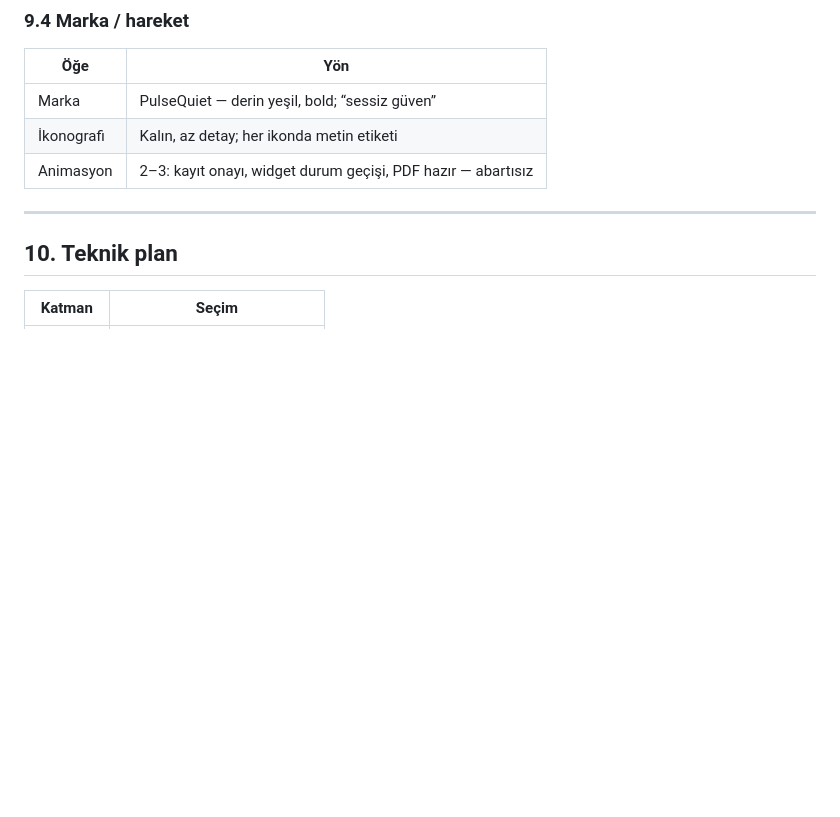
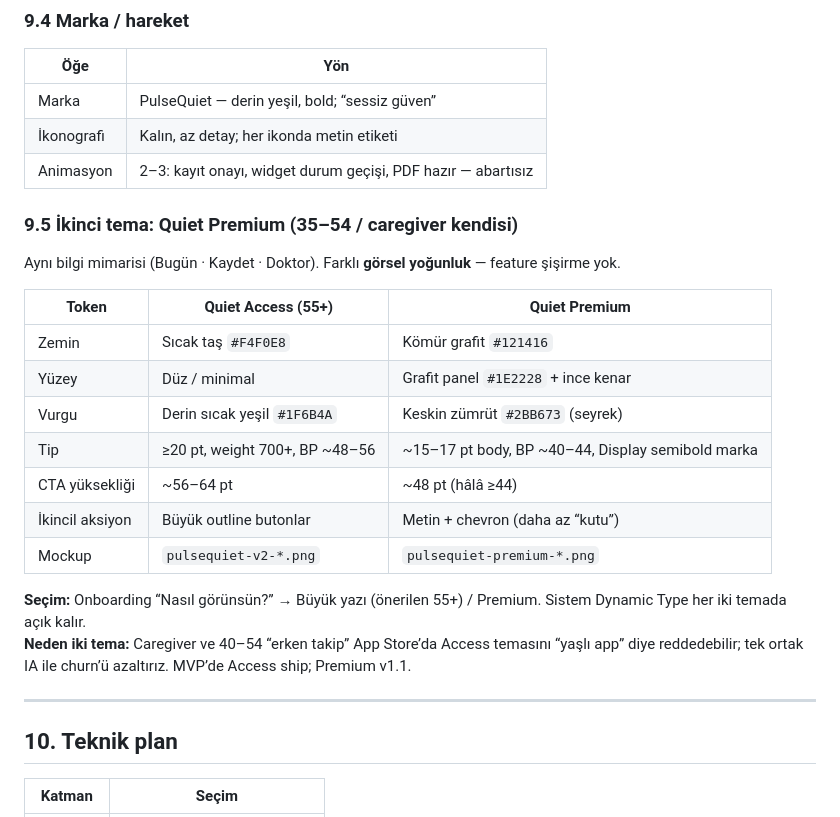
Before and after one commit to smallsignalstudio-hue/smallsignalstudio, a Markdown page: docs/pulsequiet-product-report.md, the part around one of its changes. Drawn GitHub-style; blank space fills up the shorter version.

```diff
--- a/docs/pulsequiet-product-report.md
+++ b/docs/pulsequiet-product-report.md
@@ -388,6 +406,23 @@ Yeni teşhis, ilaç denemesi, white-coat. Daha teknolojik; yine de **sadelik** i
 | Marka | PulseQuiet — derin yeşil, bold; “sessiz güven” |
 | İkonografi | Kalın, az detay; her ikonda metin etiketi |
 | Animasyon | 2–3: kayıt onayı, widget durum geçişi, PDF hazır — abartısız |
+
+### 9.5 İkinci tema: Quiet Premium (35–54 / caregiver kendisi)
+
+Aynı bilgi mimarisi (Bugün · Kaydet · Doktor). Farklı **görsel yoğunluk** — feature şişirme yok.
+
+| Token | Quiet Access (55+) | Quiet Premium |
+|-------|--------------------|---------------|
+| Zemin | Sıcak taş `#F4F0E8` | Kömür grafit `#121416` |
+| Yüzey | Düz / minimal | Grafit panel `#1E2228` + ince kenar |
+| Vurgu | Derin sıcak yeşil `#1F6B4A` | Keskin zümrüt `#2BB673` (seyrek) |
+| Tip | ≥20 pt, weight 700+, BP ~48–56 | ~15–17 pt body, BP ~40–44, Display semibold marka |
+| CTA yüksekliği | ~56–64 pt | ~48 pt (hâlâ ≥44) |
+| İkincil aksiyon | Büyük outline butonlar | Metin + chevron (daha az “kutu”) |
+| Mockup | `pulsequiet-v2-*.png` | `pulsequiet-premium-*.png` |
+
+**Seçim:** Onboarding “Nasıl görünsün?” → Büyük yazı (önerilen 55+) / Premium. Sistem Dynamic Type her iki temada açık kalır.
+**Neden iki tema:** Caregiver ve 40–54 “erken takip” App Store’da Access temasını “yaşlı app” diye reddedebilir; tek ortak IA ile churn’ü azaltırız. MVP’de Access ship; Premium v1.1.
 
 ---
 
```
Also changed, not shown: other parts of docs/pulsequiet-product-report.md (+19 -1 lines).
